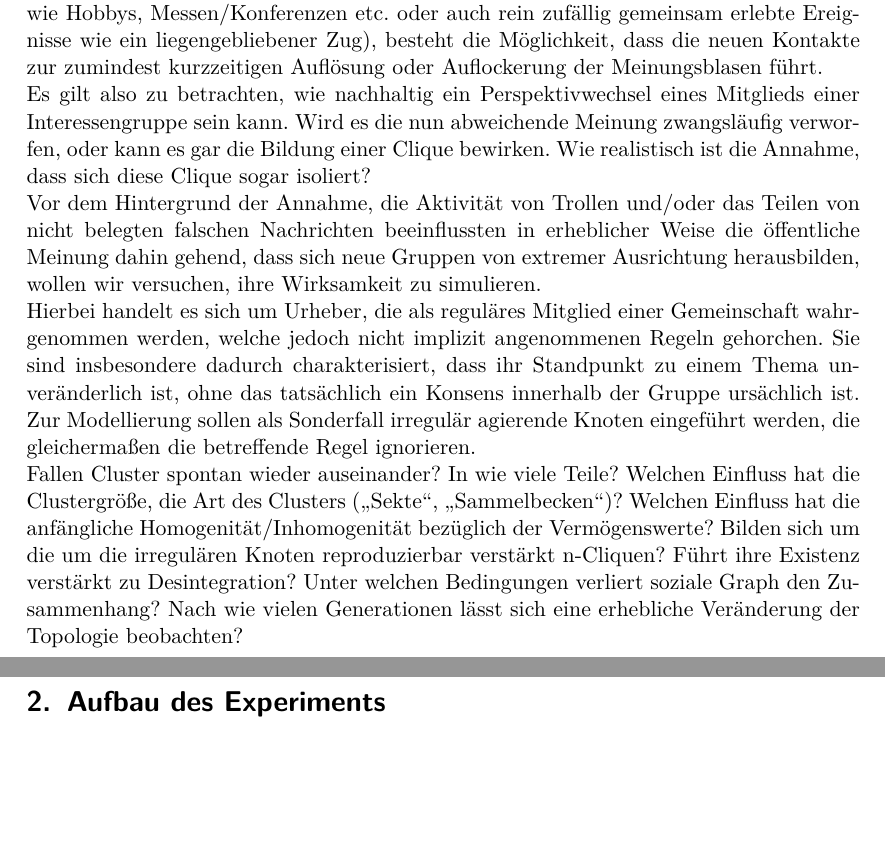
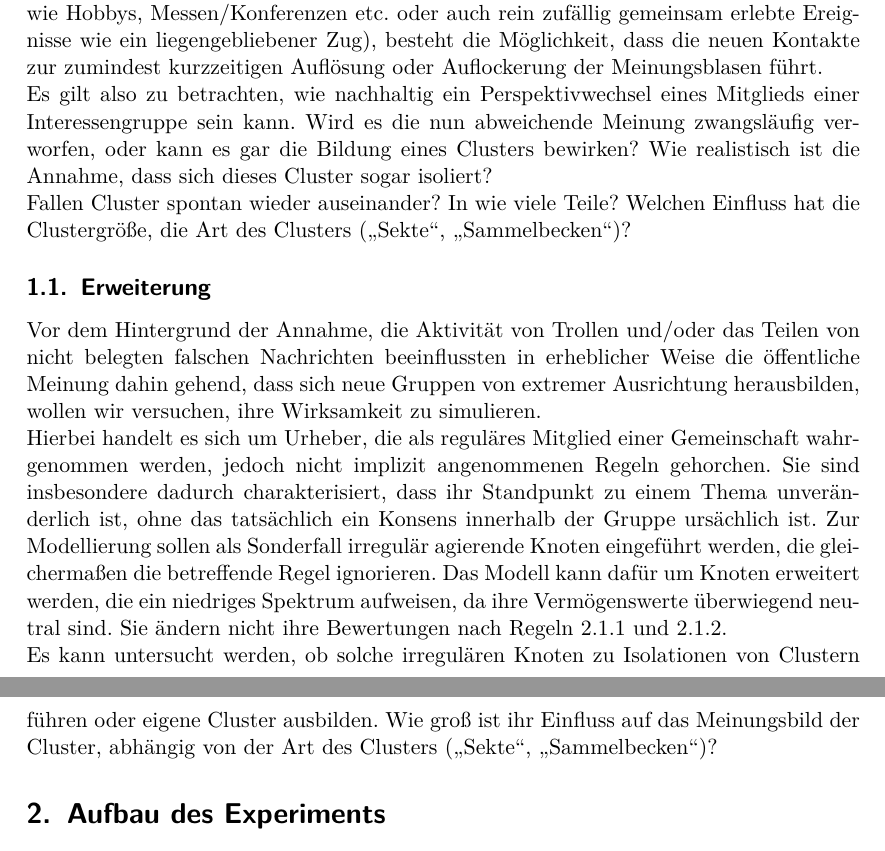
Before and after one commit to Abcbc/CAS, a LaTeX document (doc/Experiment/Experiment.tex): two parts of pages 1 and 2 of 4, joined at a grey line, cut so that both start at the same text, the shorter picture padded with empty space. Compiled offline with pdfLaTeX.

Commit message:
Bots in Erweiterung ausgegliedert

```diff
--- a/doc/Experiment/Experiment.tex
+++ b/doc/Experiment/Experiment.tex
@@ -36,18 +36,16 @@ Wir wollen untersuchen, ob existente Cluster stabil sind und ein konvergierter Z
 %todo: setup gleiche/Diverse Interessen
 In der vorsichtigen Anwendung des Modells auf menschliche Sozialstrukturen steckt dahinter die Frage, ob disjunkte Interessensgemeinschaften, die nicht/wenig in Kontakt stehen ("`Meinungsblasen"') dauerhafte oder doch eher kurzzeitige, sich permanent entwickelnde Phänomene sind. Wenn Menschen aus verschiedenen Meinungsblasen zusammen kommen und sich vernetzen (mögliche Beispiele dafür wären gemeinsame Teilinteressen wie Hobbys, Messen/Konferenzen etc. oder auch rein zufällig gemeinsam erlebte Ereignisse wie ein liegengebliebener Zug), besteht die Möglichkeit, dass die neuen Kontakte zur zumindest kurzzeitigen Auflösung oder Auflockerung der Meinungsblasen führt.
 
-%neu
-Es gilt also zu betrachten, wie nachhaltig ein Perspektivwechsel eines Mitglieds einer Interessengruppe sein kann. Wird es die nun abweichende Meinung zwangsläufig verworfen, oder kann es gar die Bildung einer Clique bewirken. Wie realistisch ist die Annahme, dass sich diese Clique sogar isoliert?
-\\
+Es gilt also zu betrachten, wie nachhaltig ein Perspektivwechsel eines Mitglieds einer Interessengruppe sein kann. Wird es die nun abweichende Meinung zwangsläufig verworfen, oder kann es gar die Bildung eines Clusters bewirken? Wie realistisch ist die Annahme, dass sich dieses Cluster sogar isoliert?
+
+Fallen Cluster spontan wieder auseinander? In wie viele Teile? Welchen Einfluss hat die Clustergröße, die Art des Clusters ("`Sekte"', "`Sammelbecken"')?
+
+\subsection{Erweiterung}
 Vor dem Hintergrund der Annahme, die Aktivität von Trollen und/oder das Teilen von nicht belegten falschen Nachrichten beeinflussten in erheblicher Weise die öffentliche Meinung dahin gehend, dass sich neue Gruppen von  extremer Ausrichtung herausbilden, wollen wir versuchen, ihre Wirksamkeit zu simulieren.
-\\
-Hierbei handelt es sich um Urheber, die als reguläres Mitglied einer Gemeinschaft  wahrgenommen werden, welche jedoch nicht implizit angenommenen Regeln gehorchen. Sie sind insbesondere dadurch charakterisiert, dass ihr Standpunkt zu einem Thema unveränderlich ist, ohne das tatsächlich ein Konsens innerhalb der Gruppe ursächlich ist. Zur Modellierung sollen als Sonderfall irregulär agierende Knoten eingeführt werden, die gleichermaßen die betreffende Regel ignorieren.
-\\
-%ende
-Fallen Cluster spontan wieder auseinander? In wie viele Teile? Welchen Einfluss hat die Clustergröße, die Art des Clusters ("`Sekte"', "`Sammelbecken"')?
-%neu
-Welchen Einfluss hat die anfängliche Homogenität/Inhomogenität bezüglich der Vermögenswerte? Bilden sich um die um die irregulären Knoten reproduzierbar verstärkt n-Cliquen? Führt ihre Existenz verstärkt zu Desintegration? Unter welchen Bedingungen verliert soziale Graph den Zusammenhang? Nach wie vielen Generationen lässt sich eine erhebliche Veränderung der Topologie beobachten?
-%ende
+
+Hierbei handelt es sich um Urheber, die als reguläres Mitglied einer Gemeinschaft  wahrgenommen werden, jedoch nicht implizit angenommenen Regeln gehorchen. Sie sind insbesondere dadurch charakterisiert, dass ihr Standpunkt zu einem Thema unveränderlich ist, ohne das tatsächlich ein Konsens innerhalb der Gruppe ursächlich ist. Zur Modellierung sollen als Sonderfall irregulär agierende Knoten eingeführt werden, die gleichermaßen die betreffende Regel ignorieren. Das Modell kann dafür um Knoten erweitert werden, die ein niedriges Spektrum aufweisen, da ihre Vermögenswerte überwiegend neutral sind. Sie ändern nicht ihre Bewertungen nach Regeln 2.1.1 und 2.1.2.
+
+Es kann untersucht werden, ob solche irregulären Knoten zu Isolationen von Clustern führen oder eigene Cluster ausbilden. Wie groß ist ihr Einfluss auf das Meinungsbild der Cluster, abhängig von der Art des Clusters ("`Sekte"', "`Sammelbecken"')?
 
 
 \section{Aufbau des Experiments}
```
